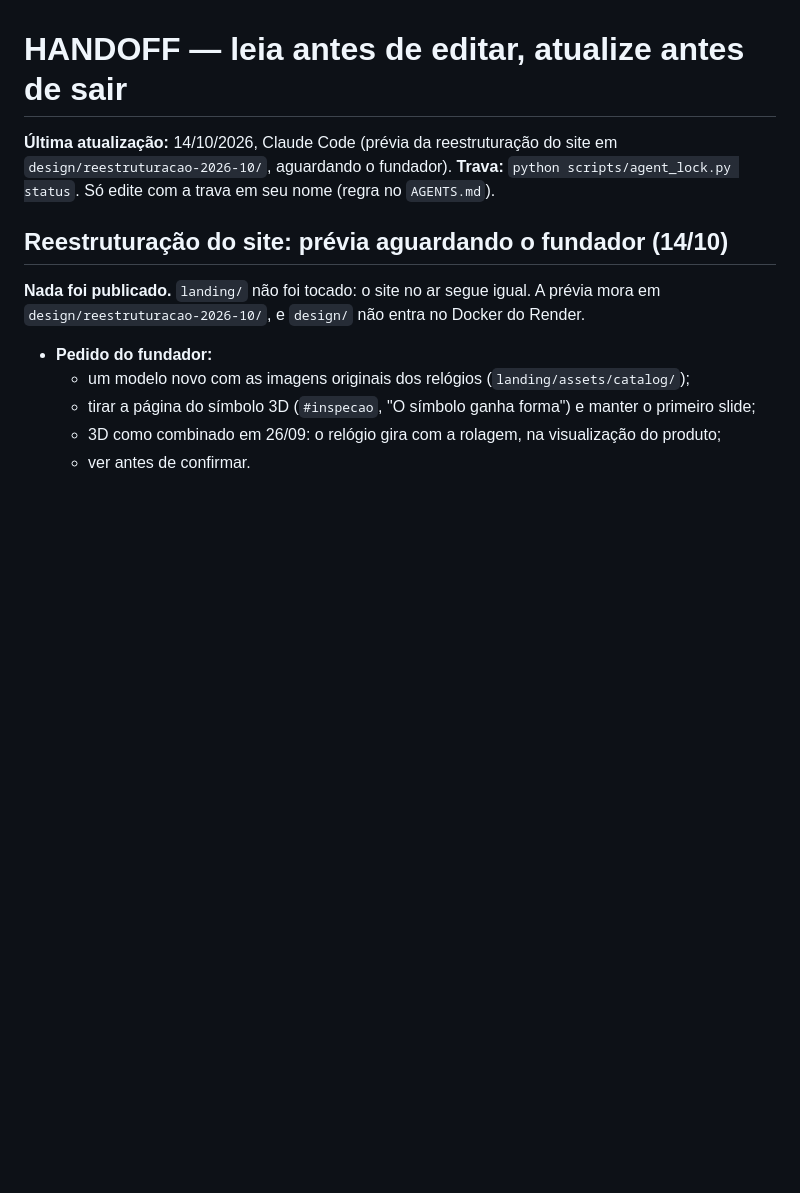
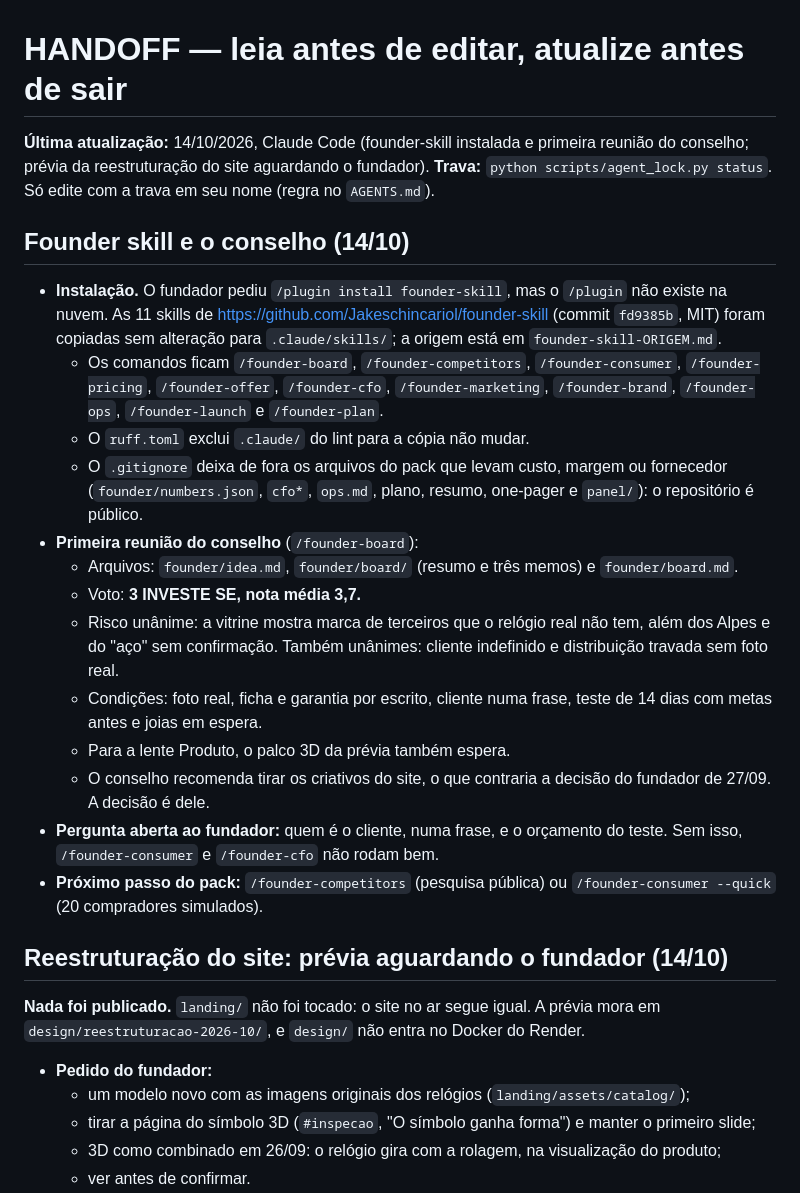
Before and after one commit to Eduardo3231/Veratus, a Markdown page: docs/HANDOFF.md, the part around the change. GitHub-like rendering; blank space fills up the shorter version.

```diff
--- a/docs/HANDOFF.md
+++ b/docs/HANDOFF.md
@@ -1,7 +1,23 @@
 # HANDOFF — leia antes de editar, atualize antes de sair
 
-**Última atualização:** 14/10/2026, Claude Code (prévia da reestruturação do site em `design/reestruturacao-2026-10/`, aguardando o fundador).
+**Última atualização:** 14/10/2026, Claude Code (founder-skill instalada e primeira reunião do conselho; prévia da reestruturação do site aguardando o fundador).
 **Trava:** `python scripts/agent_lock.py status`. Só edite com a trava em seu nome (regra no `AGENTS.md`).
+
+## Founder skill e o conselho (14/10)
+
+- **Instalação.** O fundador pediu `/plugin install founder-skill`, mas o `/plugin` não existe na nuvem. As 11 skills de https://github.com/Jakeschincariol/founder-skill (commit `fd9385b`, MIT) foram copiadas sem alteração para `.claude/skills/`; a origem está em `founder-skill-ORIGEM.md`.
+  - Os comandos ficam `/founder-board`, `/founder-competitors`, `/founder-consumer`, `/founder-pricing`, `/founder-offer`, `/founder-cfo`, `/founder-marketing`, `/founder-brand`, `/founder-ops`, `/founder-launch` e `/founder-plan`.
+  - O `ruff.toml` exclui `.claude/` do lint para a cópia não mudar.
+  - O `.gitignore` deixa de fora os arquivos do pack que levam custo, margem ou fornecedor (`founder/numbers.json`, `cfo*`, `ops.md`, plano, resumo, one-pager e `panel/`): o repositório é público.
+- **Primeira reunião do conselho** (`/founder-board`):
+  - Arquivos: `founder/idea.md`, `founder/board/` (resumo e três memos) e `founder/board.md`.
+  - Voto: **3 INVESTE SE, nota média 3,7.**
+  - Risco unânime: a vitrine mostra marca de terceiros que o relógio real não tem, além dos Alpes e do "aço" sem confirmação. Também unânimes: cliente indefinido e distribuição travada sem foto real.
+  - Condições: foto real, ficha e garantia por escrito, cliente numa frase, teste de 14 dias com metas antes e joias em espera.
+  - Para a lente Produto, o palco 3D da prévia também espera.
+  - O conselho recomenda tirar os criativos do site, o que contraria a decisão do fundador de 27/09. A decisão é dele.
+- **Pergunta aberta ao fundador:** quem é o cliente, numa frase, e o orçamento do teste. Sem isso, `/founder-consumer` e `/founder-cfo` não rodam bem.
+- **Próximo passo do pack:** `/founder-competitors` (pesquisa pública) ou `/founder-consumer --quick` (20 compradores simulados).
 
 ## Reestruturação do site: prévia aguardando o fundador (14/10)
 
```
Also changed, not shown: founder/board.md (added, +52 -0 lines), founder/board/product.md (added, +28 -0 lines).
